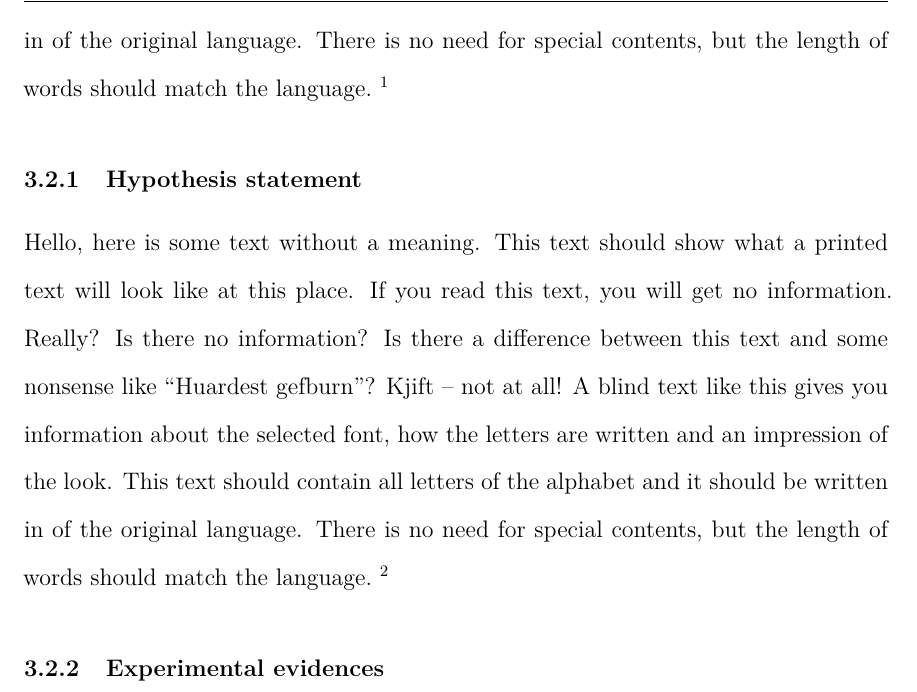
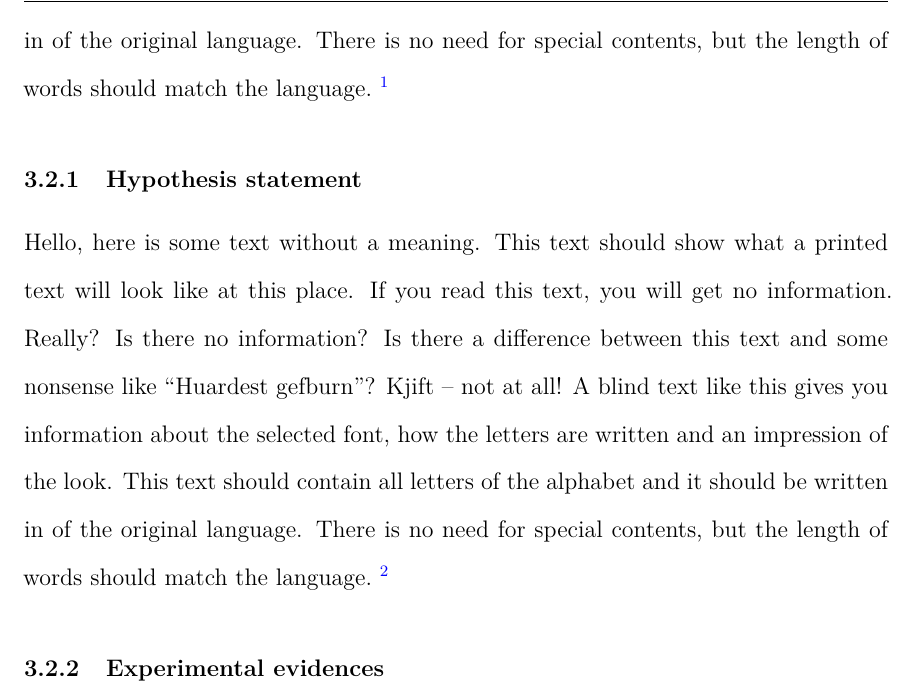
Before and after one commit to bibekanandadatta/JHU-Dissertation-Template, a LaTeX thesis (00-main.tex): part of page 17 of 26, cut so that both start at the same text. Compiled offline with XeLaTeX.

Commit message:
Fixed hyperlink color and updated README

```diff
--- a/00-main.tex
+++ b/00-main.tex
@@ -104,9 +104,10 @@
 
 
 %%%% SECTION LEVELS and TOC APPEARANCE
-\def\NoTocLevel{2}                          % no of levels showed in the table of contents
-\def\TocIndent{0 pt}                        % indentation in the list of figs and tables
+\def\NoTOCLevel{2}                          % no of levels showed in the table of contents
+\def\TOCIndent{0 pt}                        % indentation in the list of figs and tables
 %% 3 levels mean: section to subsubsection.. decrease if you want to show less in TOC
+
 
 %%%% TOC SPACING of different section levels (chapter to subsubsection)
 \def\TOCTextSpacing{\singlespacing}         % single spacing for TOC texts
@@ -293,7 +295,7 @@ multicol,multirow,tabularx,xltabular,rotating}
 %% further tweaking variables for the current consistent document formatting
 %%%%%%%%%%%%%%%%%%%%%%%%%%%%% DOCUMENT FORMATTING %%%%%%%%%%%%%%%%%%%%%%%%%%%%%%
 
-\setcounter{tocdepth}{\NoTocLevel}                  % list depth in ToC
+\setcounter{tocdepth}{\NoTOCLevel}                  % list depth in ToC
 \setcounter{secnumdepth}{\NoSectionLevel}           % section to ... subsubsection
 
 
@@ -327,14 +329,14 @@ multicol,multirow,tabularx,xltabular,rotating}
 %% to change the distance to the start of the table/ figure title
 \newcommand*{\noaddvspace}{\renewcommand*{\addvspace}[1]{}}
 
-\setlength{\cfttabindent}{\TocIndent}               % indentation from tables in LoT
+\setlength{\cfttabindent}{\TOCIndent}               % indentation from tables in LoT
 \renewcommand{\cfttabpresnum}{\bfseries Table }
 \setlength{\cfttabnumwidth}{\widthof{\textbf{Table~999.999~}}}
 \setlength{\cftbeforetabskip}{\LOTItemSpacing}      % spacing between each item
 \addtocontents{lot}{\protect\noaddvspace}
 
 
-\setlength{\cftfigindent}{\TocIndent}               % indentation from figures in LoF
+\setlength{\cftfigindent}{\TOCIndent}               % indentation from figures in LoF
 \renewcommand{\cftfigpresnum}{\bfseries Figure }
 \setlength{\cftfignumwidth}{\widthof{\textbf{Figure~999.999~}}}
 \setlength{\cftbeforefigskip}{\LOTItemSpacing}      % spacing between each item
```
Also changed, not shown: README.md, template.pdf, 00-main.tex (18 more changed lines).
